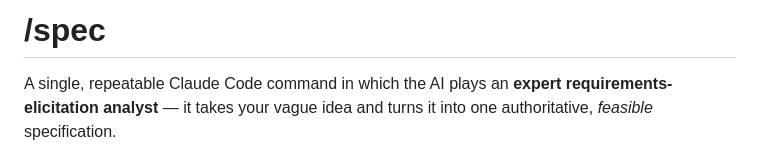
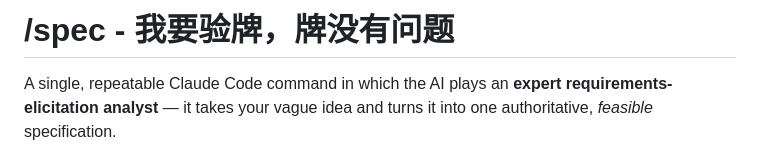
Before and after one commit to suifei/spec, a Markdown page: README.md, the part around the change. GitHub-like rendering.

```diff
--- a/README.md
+++ b/README.md
@@ -1,4 +1,4 @@
-# /spec
+# /spec  - 我要验牌，牌没有问题
 
 A single, repeatable Claude Code command in which the AI plays an **expert
 requirements-elicitation analyst** — it takes your vague idea and turns it into one
```
